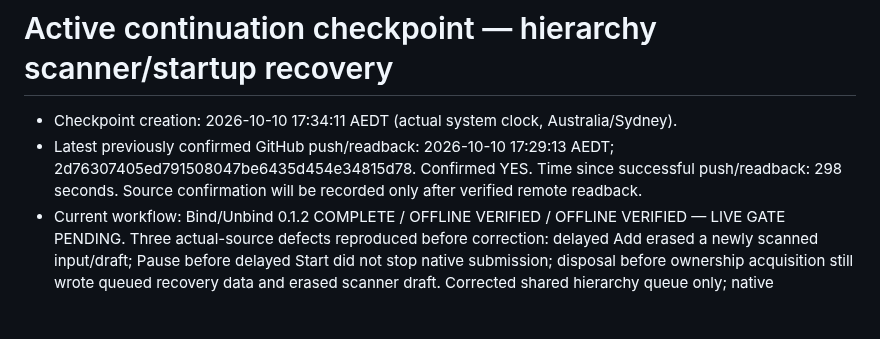
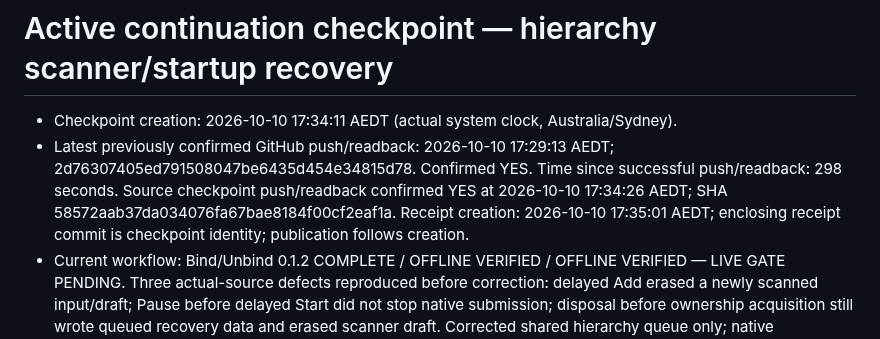
Before and after one commit to 1Sirkkris/-tampermonkey-v2, a Markdown page: v4/CHECKPOINT.md, the part around the change. Drawn GitHub-style; blank space fills up the shorter version.

Commit message:
[checkpoint] hierarchy recovery push receipt; Sydney time confirmed

```diff
--- a/v4/CHECKPOINT.md
+++ b/v4/CHECKPOINT.md
@@ -1,7 +1,7 @@
 # Active continuation checkpoint — hierarchy scanner/startup recovery
 
 - Checkpoint creation: 2026-10-10 17:34:11 AEDT (actual system clock, Australia/Sydney).
-- Latest previously confirmed GitHub push/readback: 2026-10-10 17:29:13 AEDT; 2d76307405ed791508047be6435d454e34815d78. Confirmed YES. Time since successful push/readback: 298 seconds. Source confirmation will be recorded only after verified remote readback.
+- Latest previously confirmed GitHub push/readback: 2026-10-10 17:29:13 AEDT; 2d76307405ed791508047be6435d454e34815d78. Confirmed YES. Time since successful push/readback: 298 seconds. Source checkpoint push/readback confirmed YES at 2026-10-10 17:34:26 AEDT; SHA 58572aab37da034076fa67bae8184f00cf2eaf1a. Receipt creation: 2026-10-10 17:35:01 AEDT; enclosing receipt commit is checkpoint identity; publication follows creation.
 - Current workflow: Bind/Unbind 0.1.2 COMPLETE / OFFLINE VERIFIED / OFFLINE VERIFIED — LIVE GATE PENDING. Three actual-source defects reproduced before correction: delayed Add erased a newly scanned input/draft; Pause before delayed Start did not stop native submission; disposal before ownership acquisition still wrote queued recovery data and erased scanner draft. Corrected shared hierarchy queue only; native payload/identity/acknowledgement/UI/CSS remain unchanged.
 - Completed implementation: Start is processing/tracked before Add and browser ownership acquisition. Pause/Clear/disposal invalidate startup; Clear awaits the entire startup/active batch, while already submitted results settle under one owner. Add consumes only captured prefix, preserving newly appended/replaced input/session draft. Disposed edit refuses before ledger load/write. Pause leaves safe rows queued for a subsequent deliberate Start. UNKNOWN/submitted recovery and mode isolation preserved.
 - Files modified: v4/hierarchy-runtime.mjs, bind-entry.mjs, unbind-entry.mjs, Bind_Hierarchy_Queue.user.js, Unbind_Hierarchy_Queue.user.js, tests/hierarchy.test.mjs, HIERARCHY_CONTRACT.md, README.md, CHECKPOINT.md. Only Bind/Unbind generated installers change in this unit; other 17 unchanged.
```
